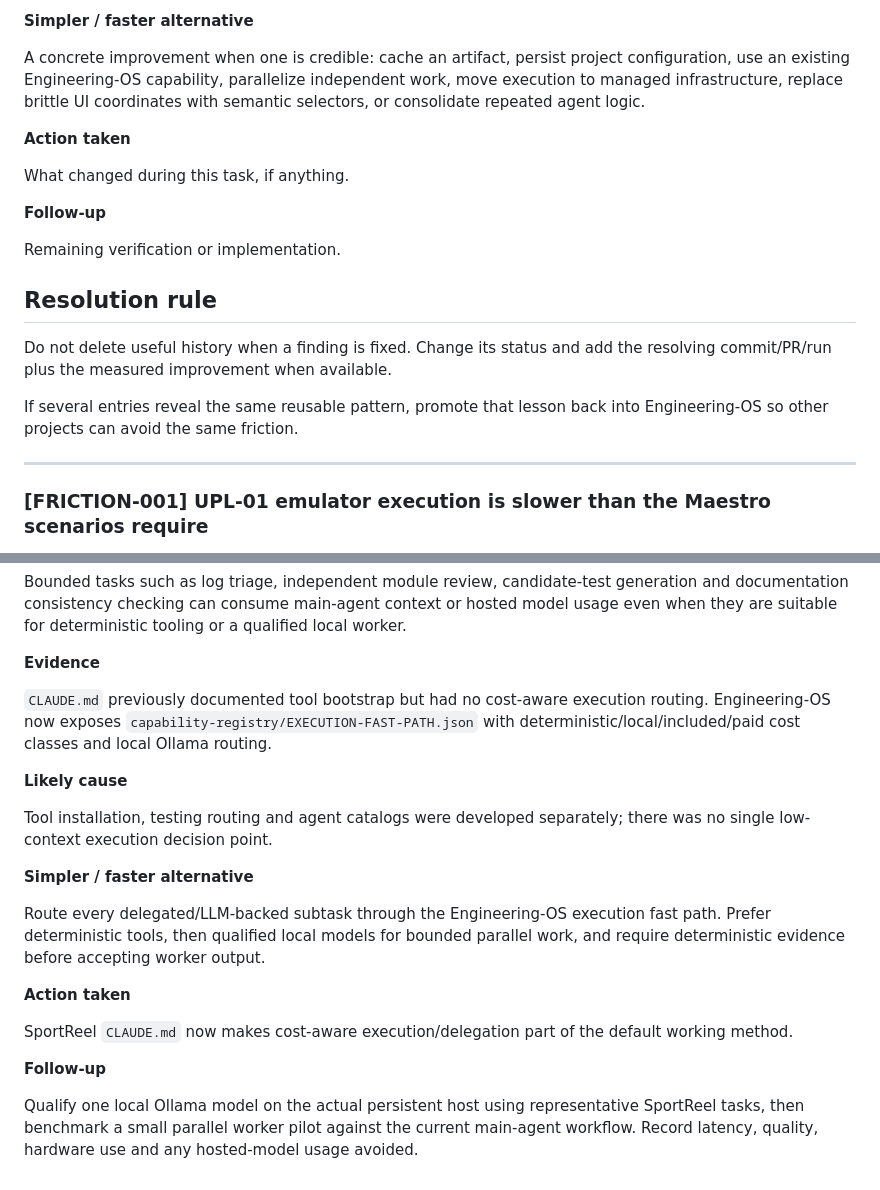
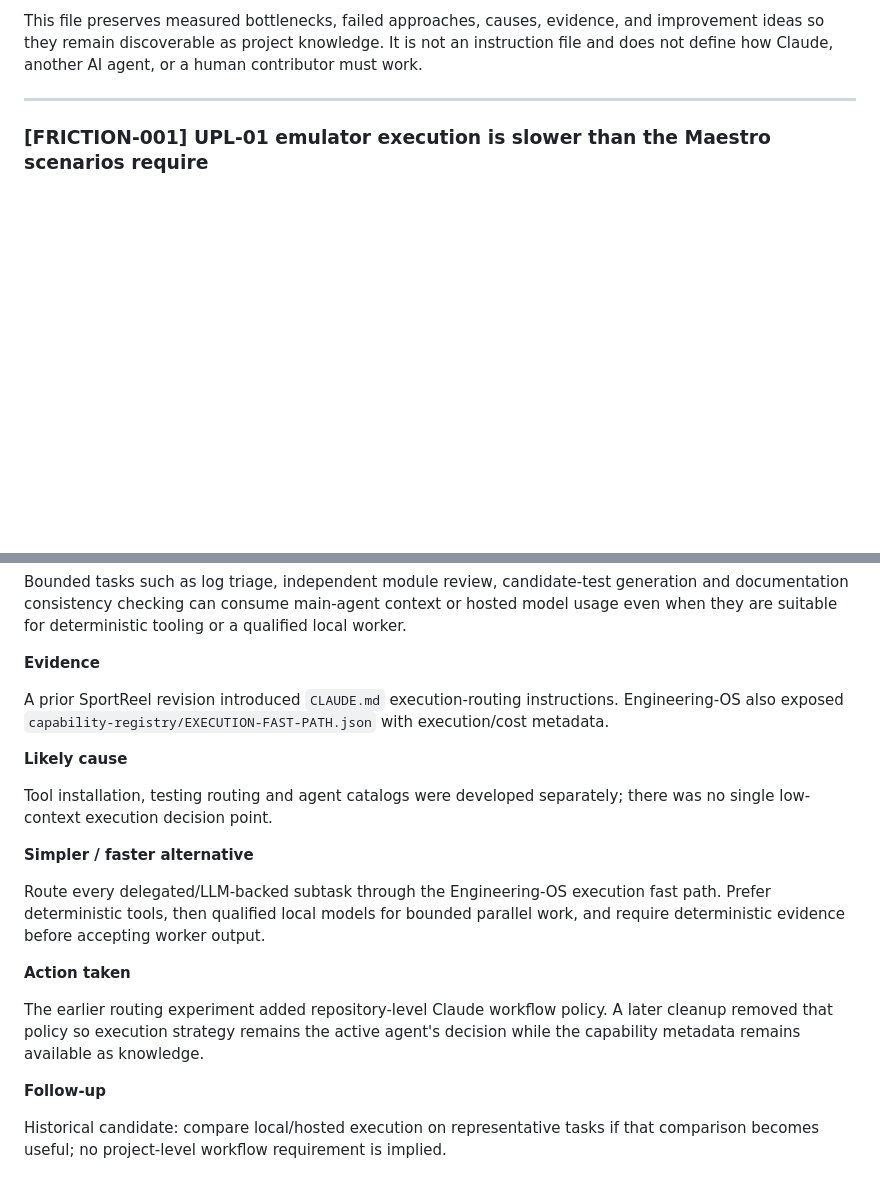
Before and after one commit to yotamfried-ux/Video-editing-with-drone, a Markdown page: docs/AI-FRICTION-LOG.md, 2 parts joined by grey strips. Rendered like a GitHub page; blank space fills up the shorter version.

Commit message:
docs: preserve friction as passive project history

```diff
--- a/docs/AI-FRICTION-LOG.md
+++ b/docs/AI-FRICTION-LOG.md
@@ -67,25 +5,7 @@ State only what current evidence supports. Mark uncertainty explicitly.
-**Simpler / faster alternative**
-
-A concrete improvement when one is credible: cache an artifact, persist project
-configuration, use an existing Engineering-OS capability, parallelize independent
-work, move execution to managed infrastructure, replace brittle UI coordinates
-with semantic selectors, or consolidate repeated agent logic.
-
-**Action taken**
-
-What changed during this task, if anything.
-
-**Follow-up**
-
-Remaining verification or implementation.
-
-## Resolution rule
-
-Do not delete useful history when a finding is fixed. Change its status and add
-the resolving commit/PR/run plus the measured improvement when available.
-
-If several entries reveal the same reusable pattern, promote that lesson back
-into Engineering-OS so other projects can avoid the same friction.
+This file preserves measured bottlenecks, failed approaches, causes, evidence,
+and improvement ideas so they remain discoverable as project knowledge. It is
+not an instruction file and does not define how Claude, another AI agent, or a
+human contributor must work.
 
 ---
 
@@ -258,9 +178,9 @@ qualified local worker.
 
 **Evidence**
 
-`CLAUDE.md` previously documented tool bootstrap but had no cost-aware execution
-routing. Engineering-OS now exposes `capability-registry/EXECUTION-FAST-PATH.json`
-with deterministic/local/included/paid cost classes and local Ollama routing.
+A prior SportReel revision introduced `CLAUDE.md` execution-routing instructions.
+Engineering-OS also exposed `capability-registry/EXECUTION-FAST-PATH.json` with
+execution/cost metadata.
 
 **Likely cause**
 
@@ -275,12 +195,11 @@ parallel work, and require deterministic evidence before accepting worker output
 
 **Action taken**
 
-SportReel `CLAUDE.md` now makes cost-aware execution/delegation part of the
-default working method.
+The earlier routing experiment added repository-level Claude workflow policy.
+A later cleanup removed that policy so execution strategy remains the active
+agent's decision while the capability metadata remains available as knowledge.
 
 **Follow-up**
 
-Qualify one local Ollama model on the actual persistent host using representative
-SportReel tasks, then benchmark a small parallel worker pilot against the current
-main-agent workflow. Record latency, quality, hardware use and any hosted-model
-usage avoided.
+Historical candidate: compare local/hosted execution on representative tasks if
+that comparison becomes useful; no project-level workflow requirement is implied.
```
Also changed, not shown: other parts of docs/AI-FRICTION-LOG.md (+2 -64 lines).
